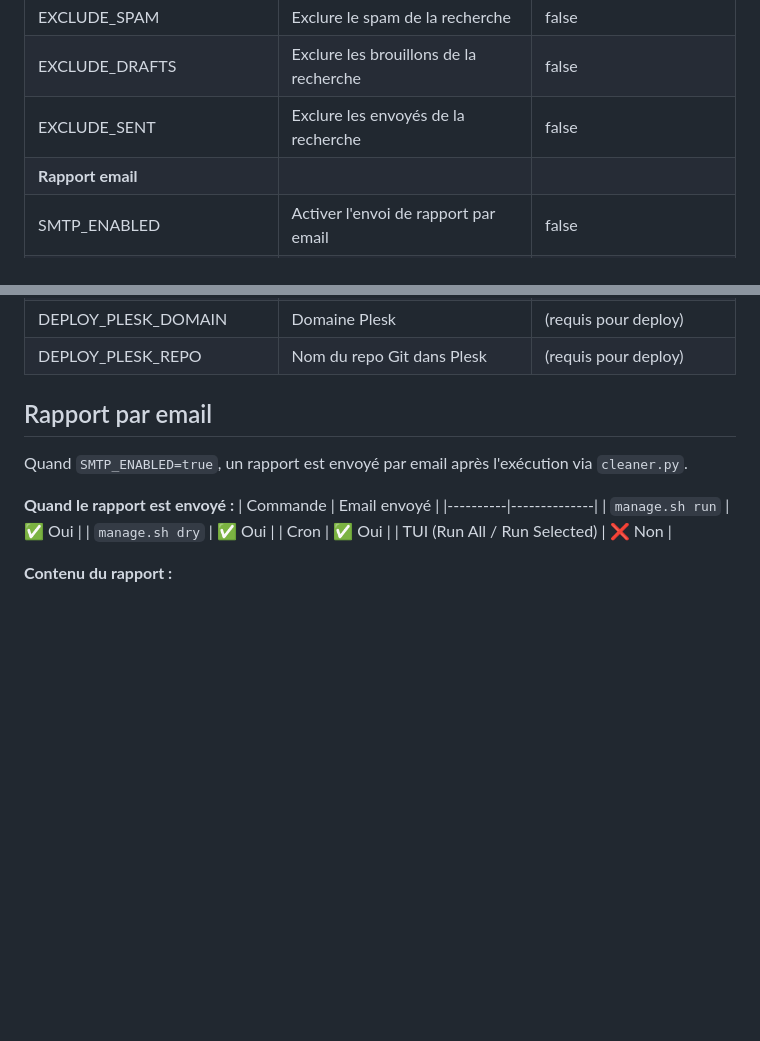
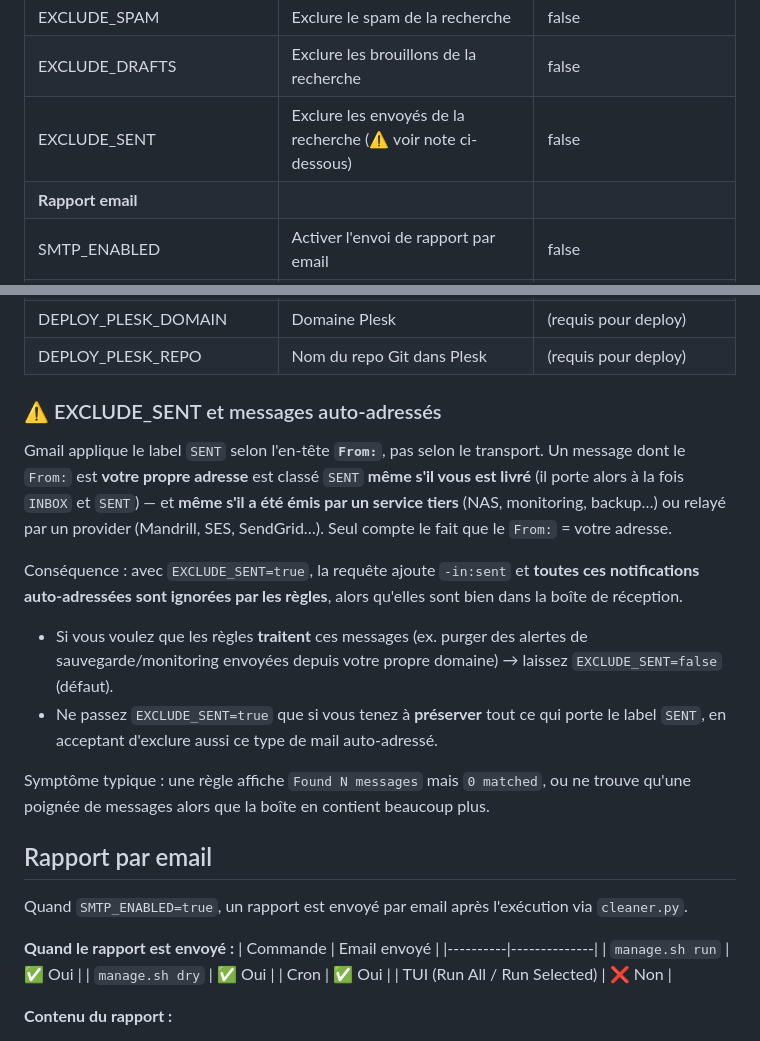
Before and after one commit to germain-italic/Gmail-Cleaner-Bot, a Markdown page: README.md, 2 parts joined by grey strips. Drawn GitHub-style; blank space fills up the shorter version.

Commit message:
docs: explain EXCLUDE_SENT and self-addressed messages
Gmail labels a message SENT based on the From: header matching your own
address, regardless of transport. Self-addressed notifications (NAS,
monitoring, backup alerts sent from your own domain, even relayed via
Mandrill/SES/etc.) get INBOX+SENT, so EXCLUDE_SENT=true silently hides them
from rules. Document the gotcha and the "Found N / 0 matched" symptom.

Co-Authored-By: Claude Opus 4.8 (1M context) <noreply@anthropic.com>

```diff
--- a/README.md
+++ b/README.md
@@ -239,7 +239,7 @@ gmail-cleaner/
 | EXCLUDE_TRASH | Exclure la corbeille de la recherche | false |
 | EXCLUDE_SPAM | Exclure le spam de la recherche | false |
 | EXCLUDE_DRAFTS | Exclure les brouillons de la recherche | false |
-| EXCLUDE_SENT | Exclure les envoyés de la recherche | false |
+| EXCLUDE_SENT | Exclure les envoyés de la recherche (⚠️ voir note ci-dessous) | false |
 | **Rapport email** | | |
 | SMTP_ENABLED | Activer l'envoi de rapport par email | false |
 | SMTP_HOST | Serveur SMTP | (requis si SMTP_ENABLED) |
@@ -253,6 +253,27 @@ gmail-cleaner/
 | DEPLOY_SSH_HOST | Alias SSH du serveur de production | (requis pour deploy) |
 | DEPLOY_PLESK_DOMAIN | Domaine Plesk | (requis pour deploy) |
 | DEPLOY_PLESK_REPO | Nom du repo Git dans Plesk | (requis pour deploy) |
+
+### ⚠️ EXCLUDE_SENT et messages auto-adressés
+
+Gmail applique le label `SENT` selon l'en-tête **`From:`**, pas selon le transport.
+Un message dont le `From:` est **votre propre adresse** est classé `SENT` **même s'il
+vous est livré** (il porte alors à la fois `INBOX` et `SENT`) — et **même s'il a été
+émis par un service tiers** (NAS, monitoring, backup…) ou relayé par un provider
+(Mandrill, SES, SendGrid…). Seul compte le fait que le `From:` = votre adresse.
+
+Conséquence : avec `EXCLUDE_SENT=true`, la requête ajoute `-in:sent` et **toutes ces
+notifications auto-adressées sont ignorées par les règles**, alors qu'elles sont bien
+dans la boîte de réception.
+
+- Si vous voulez que les règles **traitent** ces messages (ex. purger des alertes de
+  sauvegarde/monitoring envoyées depuis votre propre domaine) → laissez
+  `EXCLUDE_SENT=false` (défaut).
+- Ne passez `EXCLUDE_SENT=true` que si vous tenez à **préserver** tout ce qui porte le
+  label `SENT`, en acceptant d'exclure aussi ce type de mail auto-adressé.
+
+Symptôme typique : une règle affiche `Found N messages` mais `0 matched`, ou ne trouve
+qu'une poignée de messages alors que la boîte en contient beaucoup plus.
 
 ## Rapport par email
 
```
